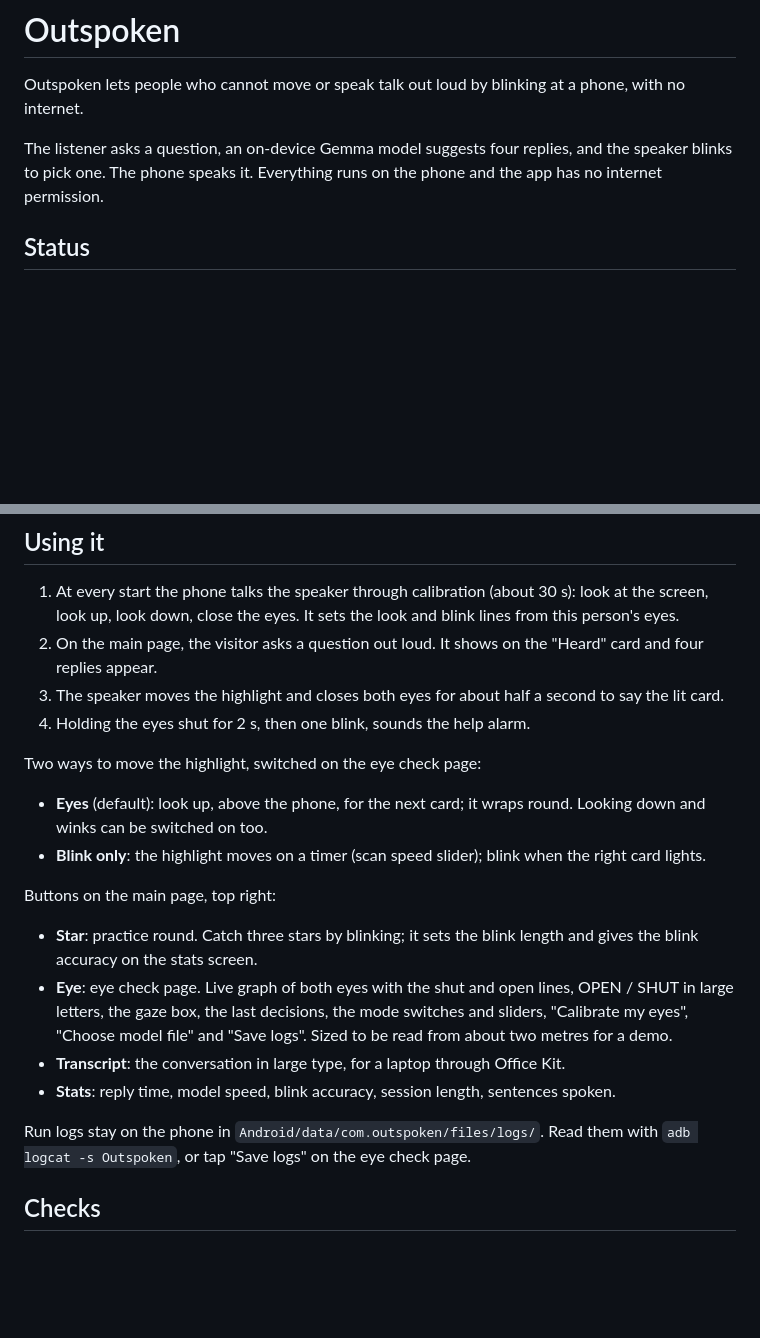
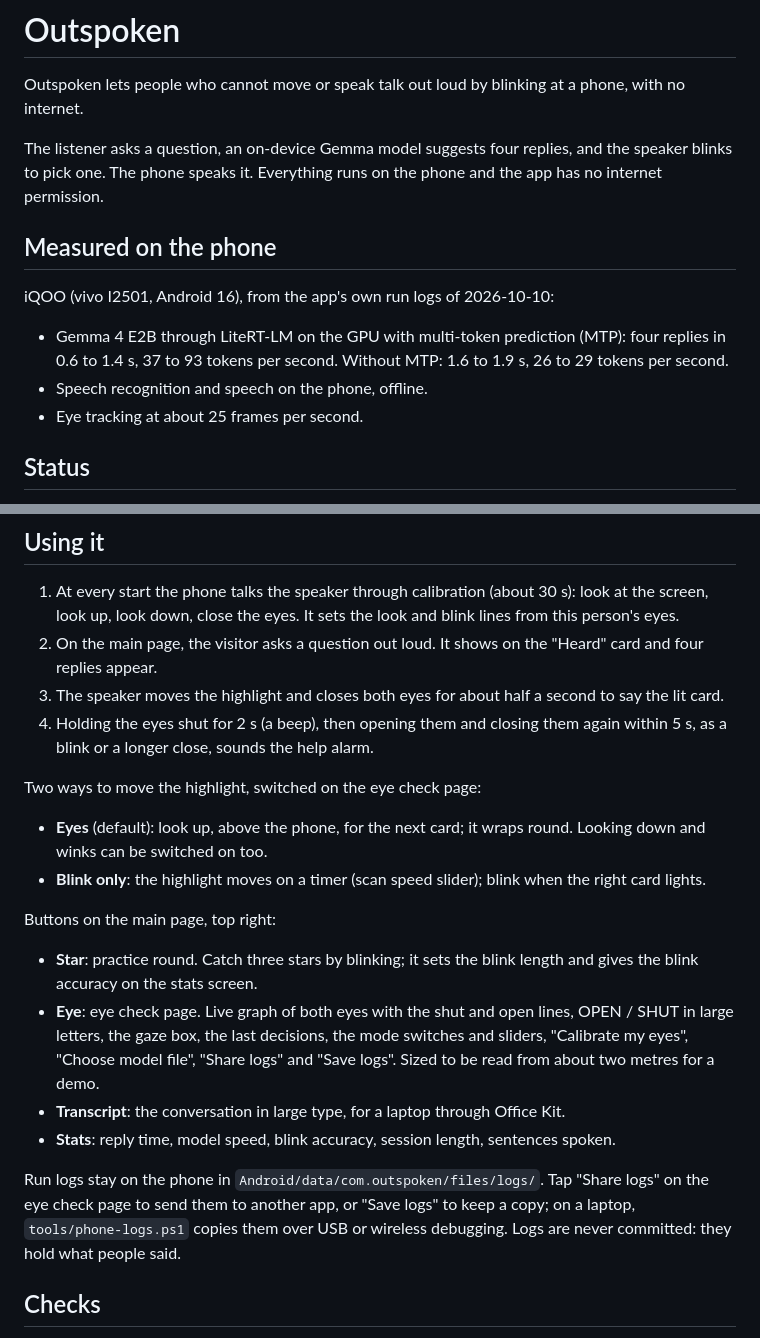
Before and after one commit to DarkBird10020/outspoken, a Markdown page: README.md, 2 parts joined by grey strips. Rendered like a GitHub page; blank space fills up the shorter version.

Commit message:
Update README with phone measurements, Share logs and the help gesture

```diff
--- a/README.md
+++ b/README.md
@@ -3,6 +3,13 @@
 Outspoken lets people who cannot move or speak talk out loud by blinking at a phone, with no internet.
 
 The listener asks a question, an on-device Gemma model suggests four replies, and the speaker blinks to pick one. The phone speaks it. Everything runs on the phone and the app has no internet permission.
+
+## Measured on the phone
+
+iQOO (vivo I2501, Android 16), from the app's own run logs of 2026-10-10:
+- Gemma 4 E2B through LiteRT-LM on the GPU with multi-token prediction (MTP): four replies in 0.6 to 1.4 s, 37 to 93 tokens per second. Without MTP: 1.6 to 1.9 s, 26 to 29 tokens per second.
+- Speech recognition and speech on the phone, offline.
+- Eye tracking at about 25 frames per second.
 
 ## Status
 
@@ -28,7 +35,7 @@ To run exactly the same app on two phones, install the CI APK (`outspoken-debug-
 1. At every start the phone talks the speaker through calibration (about 30 s): look at the screen, look up, look down, close the eyes. It sets the look and blink lines from this person's eyes.
 2. On the main page, the visitor asks a question out loud. It shows on the "Heard" card and four replies appear.
 3. The speaker moves the highlight and closes both eyes for about half a second to say the lit card.
-4. Holding the eyes shut for 2 s, then one blink, sounds the help alarm.
+4. Holding the eyes shut for 2 s (a beep), then opening them and closing them again within 5 s, as a blink or a longer close, sounds the help alarm.
 
 Two ways to move the highlight, switched on the eye check page:
 - **Eyes** (default): look up, above the phone, for the next card; it wraps round. Looking down and winks can be switched on too.
@@ -36,11 +43,11 @@ Two ways to move the highlight, switched on the eye check page:
 
 Buttons on the main page, top right:
 - **Star**: practice round. Catch three stars by blinking; it sets the blink length and gives the blink accuracy on the stats screen.
-- **Eye**: eye check page. Live graph of both eyes with the shut and open lines, OPEN / SHUT in large letters, the gaze box, the last decisions, the mode switches and sliders, "Calibrate my eyes", "Choose model file" and "Save logs". Sized to be read from about two metres for a demo.
+- **Eye**: eye check page. Live graph of both eyes with the shut and open lines, OPEN / SHUT in large letters, the gaze box, the last decisions, the mode switches and sliders, "Calibrate my eyes", "Choose model file", "Share logs" and "Save logs". Sized to be read from about two metres for a demo.
 - **Transcript**: the conversation in large type, for a laptop through Office Kit.
 - **Stats**: reply time, model speed, blink accuracy, session length, sentences spoken.
 
-Run logs stay on the phone in `Android/data/com.outspoken/files/logs/`. Read them with `adb logcat -s Outspoken`, or tap "Save logs" on the eye check page.
+Run logs stay on the phone in `Android/data/com.outspoken/files/logs/`. Tap "Share logs" on the eye check page to send them to another app, or "Save logs" to keep a copy; on a laptop, `tools/phone-logs.ps1` copies them over USB or wireless debugging. Logs are never committed: they hold what people said.
 
 ## Checks
 
```
